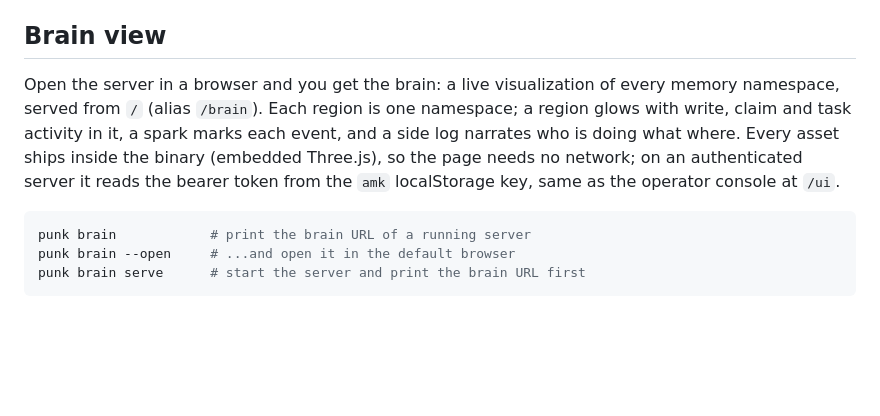
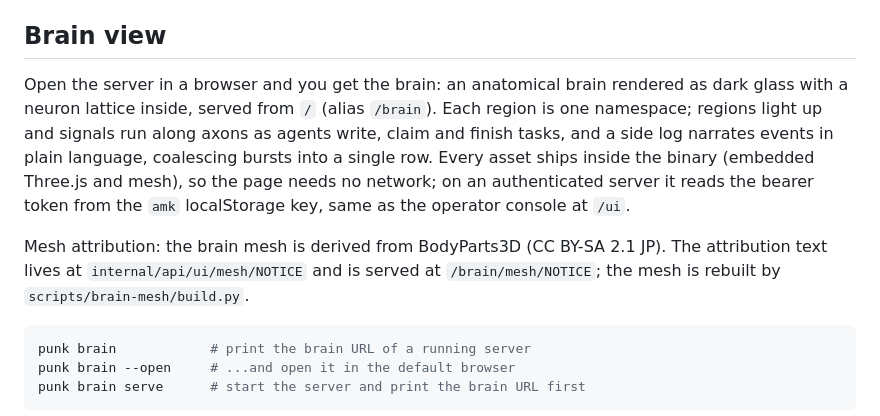
Before and after one commit to hypervisor-io/punk-records, a Markdown page: README.md, the part around the change. GitHub-like rendering; blank space fills up the shorter version.

Commit message:
docs: brain view v3

````diff
--- a/README.md
+++ b/README.md
@@ -450,7 +450,9 @@ With `ai.embeddings.provider: local`, punk embeds in-process with a pinned stati
 
 ## Brain view
 
-Open the server in a browser and you get the brain: a live visualization of every memory namespace, served from `/` (alias `/brain`). Each region is one namespace; a region glows with write, claim and task activity in it, a spark marks each event, and a side log narrates who is doing what where. Every asset ships inside the binary (embedded Three.js), so the page needs no network; on an authenticated server it reads the bearer token from the `amk` localStorage key, same as the operator console at `/ui`.
+Open the server in a browser and you get the brain: an anatomical brain rendered as dark glass with a neuron lattice inside, served from `/` (alias `/brain`). Each region is one namespace; regions light up and signals run along axons as agents write, claim and finish tasks, and a side log narrates events in plain language, coalescing bursts into a single row. Every asset ships inside the binary (embedded Three.js and mesh), so the page needs no network; on an authenticated server it reads the bearer token from the `amk` localStorage key, same as the operator console at `/ui`.
+
+Mesh attribution: the brain mesh is derived from BodyParts3D (CC BY-SA 2.1 JP). The attribution text lives at `internal/api/ui/mesh/NOTICE` and is served at `/brain/mesh/NOTICE`; the mesh is rebuilt by `scripts/brain-mesh/build.py`.
 
 ```sh
 punk brain            # print the brain URL of a running server
````
Also changed, not shown: CHANGELOG.md (+5 -0 lines).
